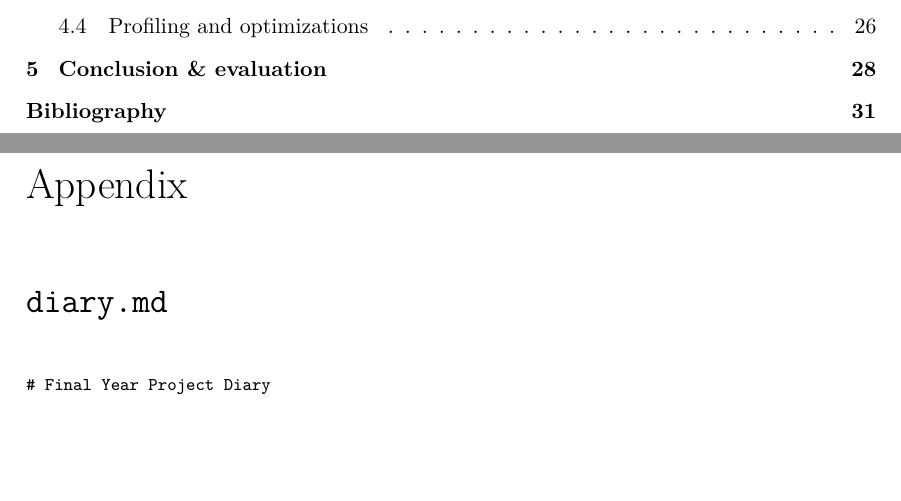
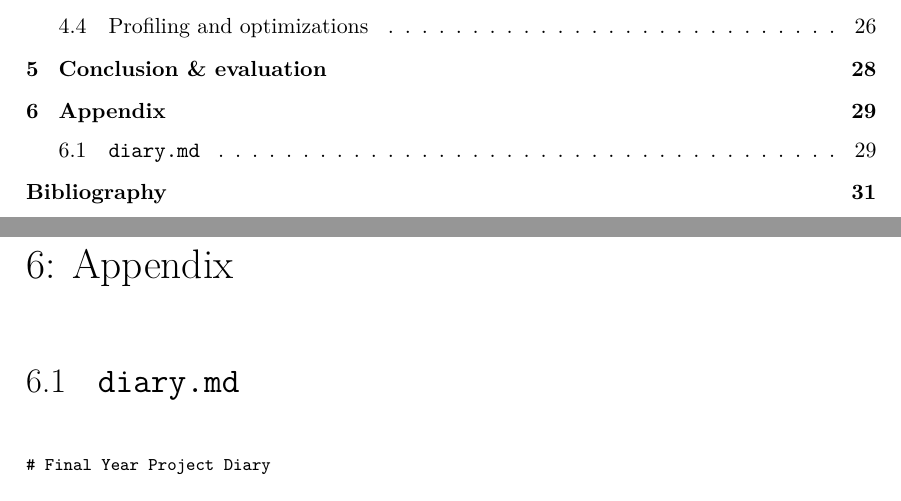
Before and after one commit to GeorgeHoneywood/final-year-project, a LaTeX thesis (interim-report/main.tex): two parts of pages 2 and 30 of 35, joined at a grey line, cut so that both start at the same text, the shorter picture padded with empty space. Compiled offline with pdfLaTeX.

Commit message:
report: add appendix to ToC

```diff
--- a/interim-report/main.tex
+++ b/interim-report/main.tex
@@ -480,9 +480,9 @@ One thing that I have allowed for in the plan for term two is deliverable~\ref{i
 The rest of the deliverables planned for term two are all fairly independent (i.e., they do not ``block'' progress). This means that if one is too difficult to implement, I can skip over it and move on to other tasks, providing some flexibility in my schedule. This may be useful for deliverable~\ref{item:deliverable:wikipedia}, where I would provide Wikipedia integration --- as I am unsure whether the Mapsforge files preserve Wikipedia tags.
 
 \clearpage
-\chapter*{Appendix}
+\chapter{Appendix}
 
-\section*{\texttt{diary.md}}
+\section{\texttt{diary.md}}
 
 \lstinputlisting[breakindent=0pt, numbers=none, language={}]{../diary.md}
 
```
